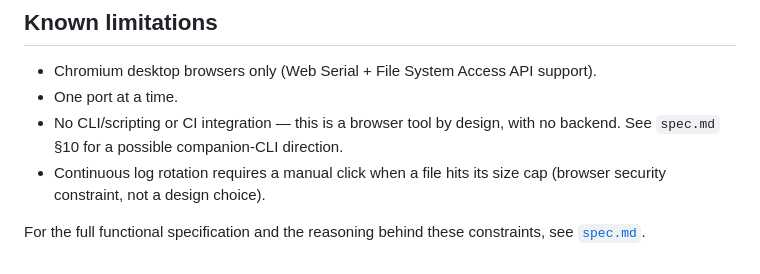
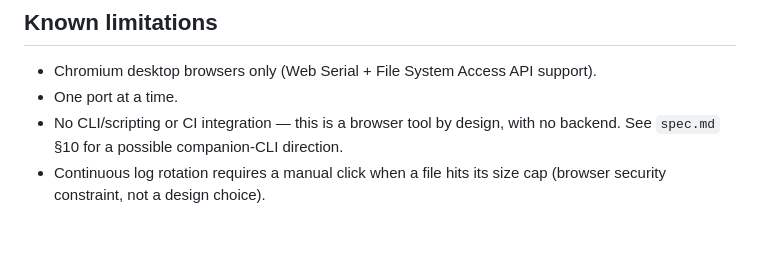
Before and after one commit to martinrbowman/webTerminal, a Markdown page: README.md, the part around the change. GitHub-like rendering; blank space fills up the shorter version.

Commit message:
Removed reference to file not in repo

```diff
--- a/README.md
+++ b/README.md
@@ -92,5 +92,3 @@ The footer status bar shows connection state, buffer usage, app version, and a *
 - One port at a time.
 - No CLI/scripting or CI integration — this is a browser tool by design, with no backend. See `spec.md` §10 for a possible companion-CLI direction.
 - Continuous log rotation requires a manual click when a file hits its size cap (browser security constraint, not a design choice).
-
-For the full functional specification and the reasoning behind these constraints, see [`spec.md`](spec.md).
```
